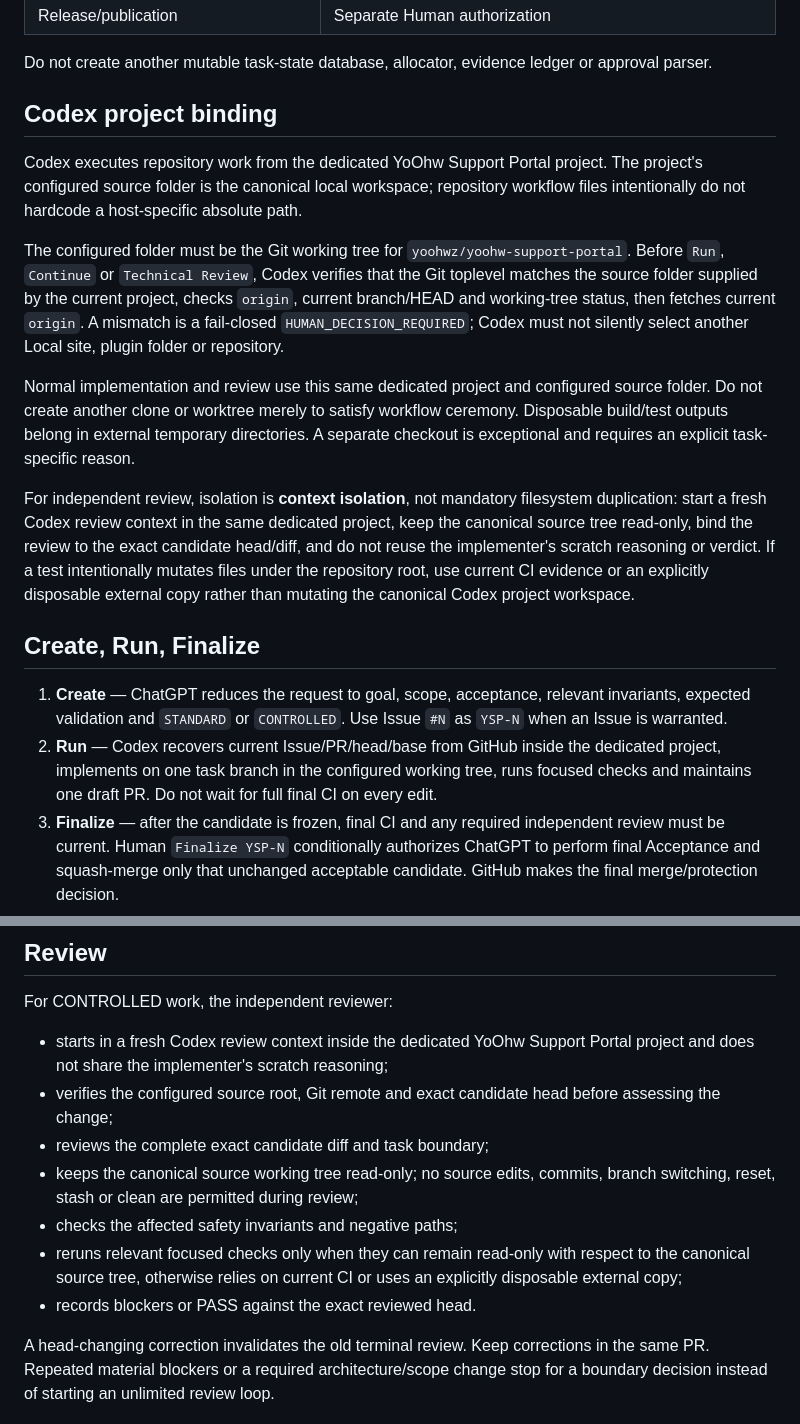
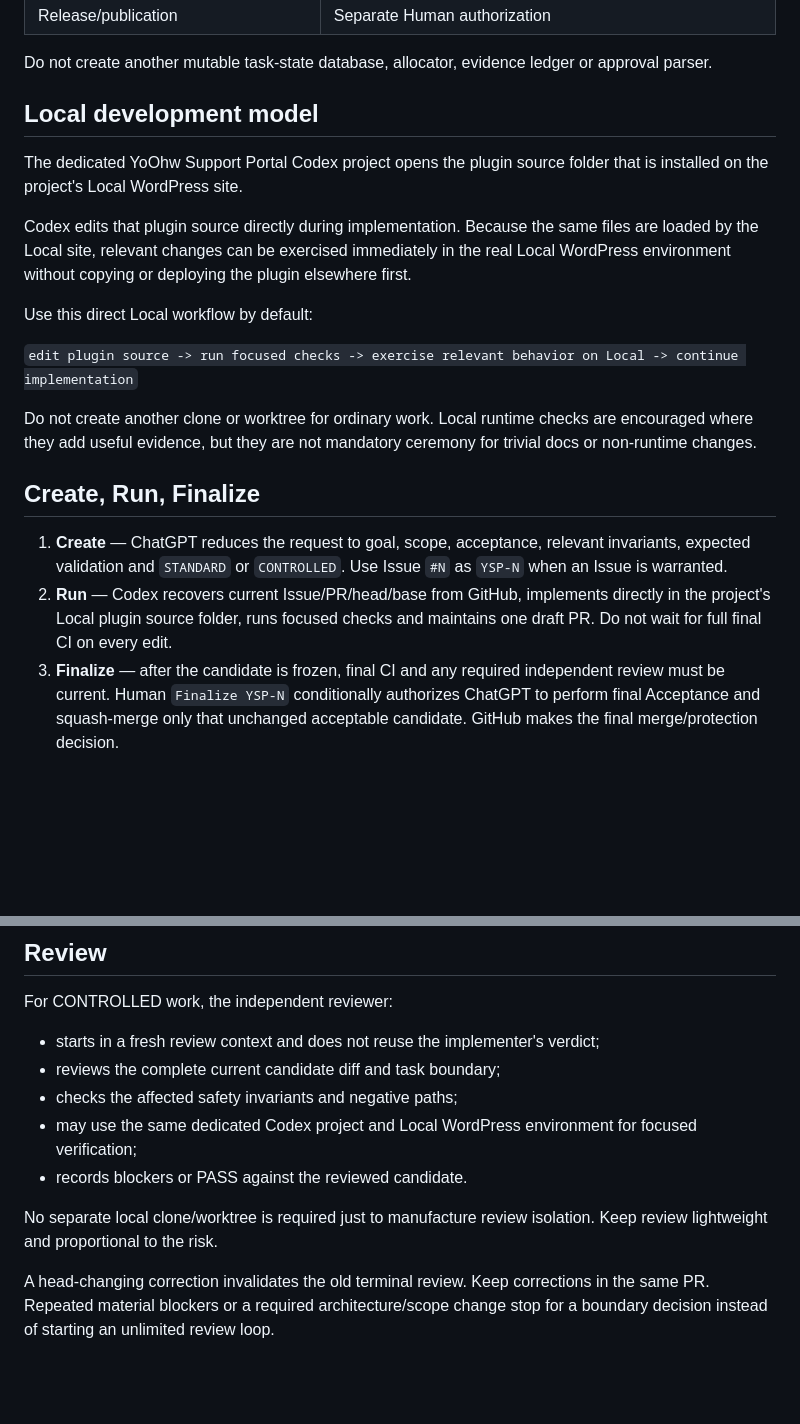
Before and after one commit to yoohwz/yoohw-support-portal, a Markdown page: docs/workflow.md, 2 parts joined by grey strips. Rendered like a GitHub page; blank space fills up the shorter version.

Commit message:
docs: use direct Local plugin workflow

```diff
--- a/docs/workflow.md
+++ b/docs/workflow.md
@@ -19,20 +19,22 @@ Use one authority for each fact:
 
 Do not create another mutable task-state database, allocator, evidence ledger or approval parser.
 
-## Codex project binding
+## Local development model
 
-Codex executes repository work from the dedicated YoOhw Support Portal project. The project's configured source folder is the canonical local workspace; repository workflow files intentionally do not hardcode a host-specific absolute path.
+The dedicated YoOhw Support Portal Codex project opens the plugin source folder that is installed on the project's Local WordPress site.
 
-The configured folder must be the Git working tree for `yoohwz/yoohw-support-portal`. Before `Run`, `Continue` or `Technical Review`, Codex verifies that the Git toplevel matches the source folder supplied by the current project, checks `origin`, current branch/HEAD and working-tree status, then fetches current `origin`. A mismatch is a fail-closed `HUMAN_DECISION_REQUIRED`; Codex must not silently select another Local site, plugin folder or repository.
+Codex edits that plugin source directly during implementation. Because the same files are loaded by the Local site, relevant changes can be exercised immediately in the real Local WordPress environment without copying or deploying the plugin elsewhere first.
 
-Normal implementation and review use this same dedicated project and configured source folder. Do not create another clone or worktree merely to satisfy workflow ceremony. Disposable build/test outputs belong in external temporary directories. A separate checkout is exceptional and requires an explicit task-specific reason.
+Use this direct Local workflow by default:
 
-For independent review, isolation is **context isolation**, not mandatory filesystem duplication: start a fresh Codex review context in the same dedicated project, keep the canonical source tree read-only, bind the review to the exact candidate head/diff, and do not reuse the implementer's scratch reasoning or verdict. If a test intentionally mutates files under the repository root, use current CI evidence or an explicitly disposable external copy rather than mutating the canonical Codex project workspace.
+`edit plugin source -> run focused checks -> exercise relevant behavior on Local -> continue implementation`
+
+Do not create another clone or worktree for ordinary work. Local runtime checks are encouraged where they add useful evidence, but they are not mandatory ceremony for trivial docs or non-runtime changes.
 
 ## Create, Run, Finalize
 
 1. **Create** — ChatGPT reduces the request to goal, scope, acceptance, relevant invariants, expected validation and `STANDARD` or `CONTROLLED`. Use Issue `#N` as `YSP-N` when an Issue is warranted.
-2. **Run** — Codex recovers current Issue/PR/head/base from GitHub inside the dedicated project, implements on one task branch in the configured working tree, runs focused checks and maintains one draft PR. Do not wait for full final CI on every edit.
+2. **Run** — Codex recovers current Issue/PR/head/base from GitHub, implements directly in the project's Local plugin source folder, runs focused checks and maintains one draft PR. Do not wait for full final CI on every edit.
 3. **Finalize** — after the candidate is frozen, final CI and any required independent review must be current. Human `Finalize YSP-N` conditionally authorizes ChatGPT to perform final Acceptance and squash-merge only that unchanged acceptable candidate. GitHub makes the final merge/protection decision.
 
 `Continue YSP-N` means recover and resume; it never means restart the task or ask the Human to repeat GitHub-recoverable context.
@@ -94,13 +96,13 @@ Do not add a broad WordPress/PHP Cartesian runtime matrix to every PR. Add focus
 
 For CONTROLLED work, the independent reviewer:
 
-- starts in a fresh Codex review context inside the dedicated YoOhw Support Portal project and does not share the implementer's scratch reasoning;
-- verifies the configured source root, Git remote and exact candidate head before assessing the change;
-- reviews the complete exact candidate diff and task boundary;
-- keeps the canonical source working tree read-only; no source edits, commits, branch switching, reset, stash or clean are permitted during review;
+- starts in a fresh review context and does not reuse the implementer's verdict;
+- reviews the complete current candidate diff and task boundary;
 - checks the affected safety invariants and negative paths;
-- reruns relevant focused checks only when they can remain read-only with respect to the canonical source tree, otherwise relies on current CI or uses an explicitly disposable external copy;
-- records blockers or PASS against the exact reviewed head.
+- may use the same dedicated Codex project and Local WordPress environment for focused verification;
+- records blockers or PASS against the reviewed candidate.
+
+No separate local clone/worktree is required just to manufacture review isolation. Keep review lightweight and proportional to the risk.
 
 A head-changing correction invalidates the old terminal review. Keep corrections in the same PR. Repeated material blockers or a required architecture/scope change stop for a boundary decision instead of starting an unlimited review loop.
 
```
